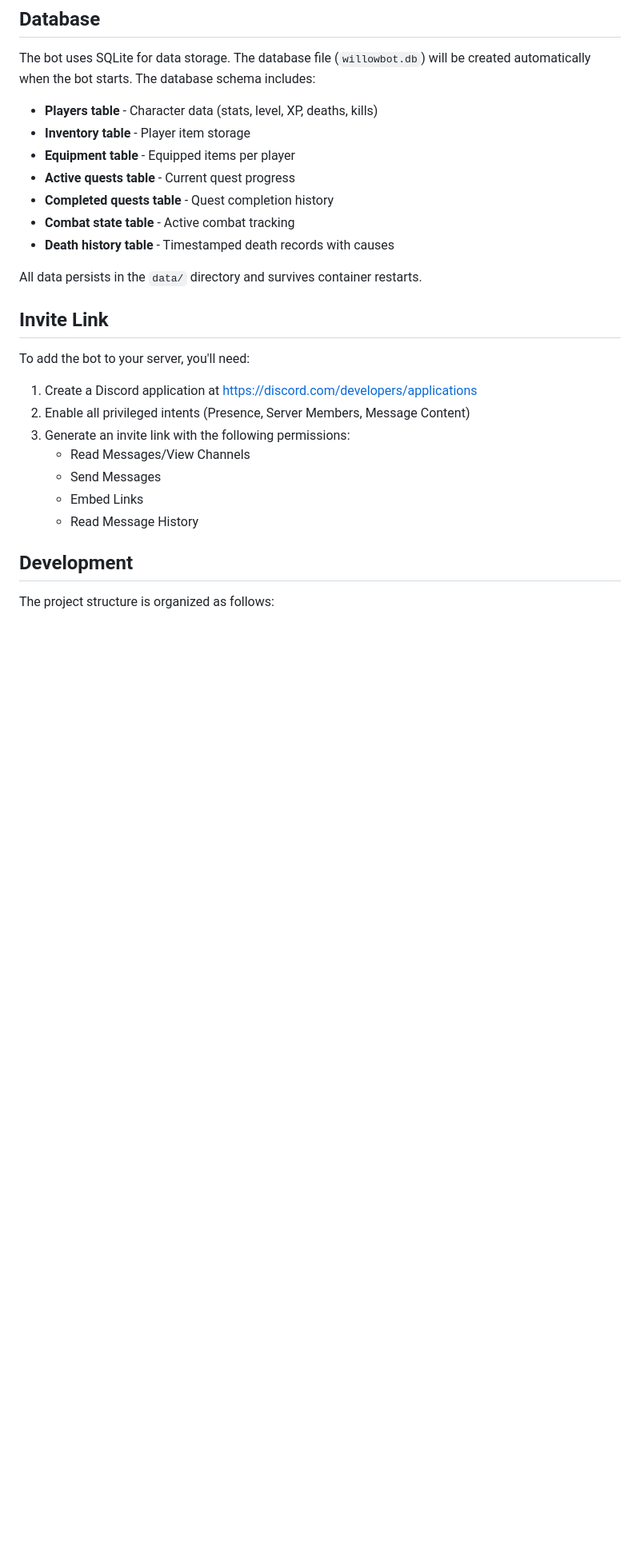
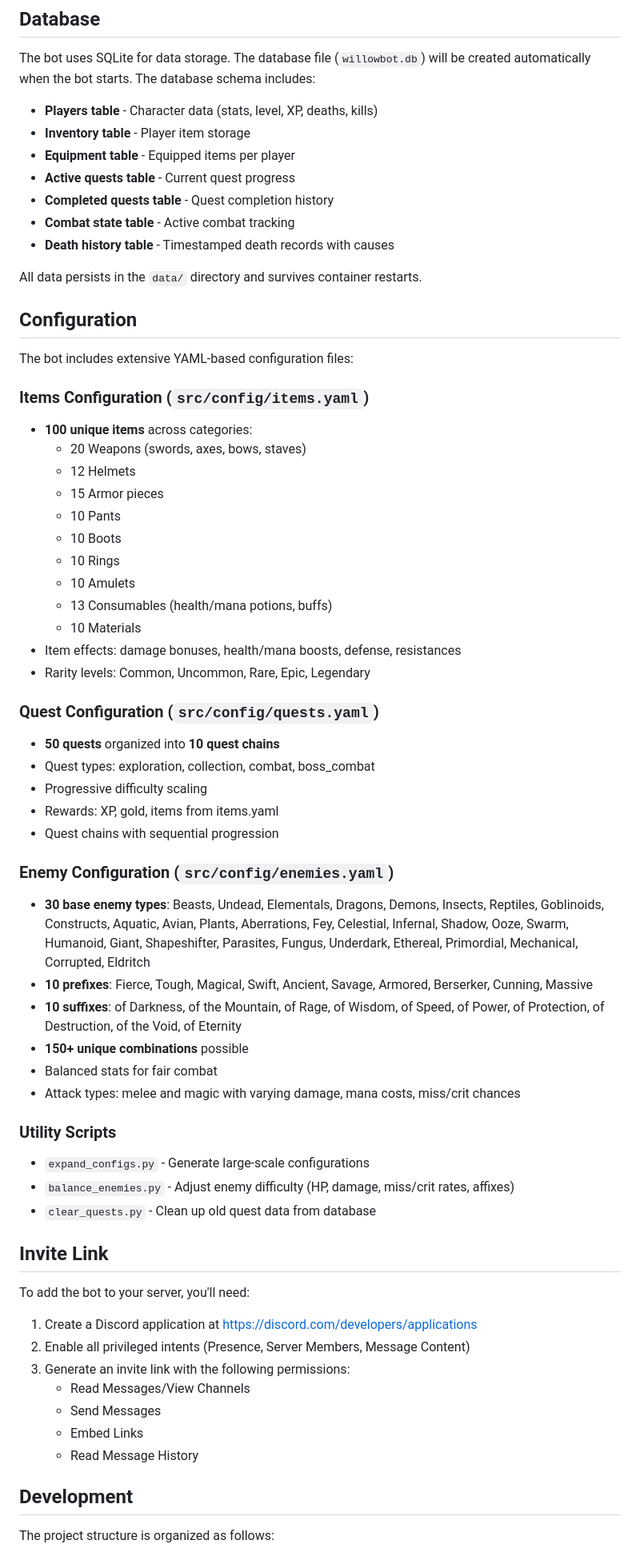
Before and after one commit to willowduster/willowbot, a Markdown page: README.md, the part around the change printed below. Shown: that part at 80% size. GitHub-like rendering; blank space fills up the shorter version.

Commit message:
Update README with expanded content details (100 items, 50 quests, 150+ enemies)

```diff
--- a/README.md
+++ b/README.md
@@ -160,6 +171,44 @@ The bot uses SQLite for data storage. The database file (`willowbot.db`) will be
 
 All data persists in the `data/` directory and survives container restarts.
 
+## Configuration
+
+The bot includes extensive YAML-based configuration files:
+
+### Items Configuration (`src/config/items.yaml`)
+- **100 unique items** across categories:
+  - 20 Weapons (swords, axes, bows, staves)
+  - 12 Helmets
+  - 15 Armor pieces
+  - 10 Pants
+  - 10 Boots
+  - 10 Rings
+  - 10 Amulets
+  - 13 Consumables (health/mana potions, buffs)
+  - 10 Materials
+- Item effects: damage bonuses, health/mana boosts, defense, resistances
+- Rarity levels: Common, Uncommon, Rare, Epic, Legendary
+
+### Quest Configuration (`src/config/quests.yaml`)
+- **50 quests** organized into **10 quest chains**
+- Quest types: exploration, collection, combat, boss_combat
+- Progressive difficulty scaling
+- Rewards: XP, gold, items from items.yaml
+- Quest chains with sequential progression
+
+### Enemy Configuration (`src/config/enemies.yaml`)
+- **30 base enemy types**: Beasts, Undead, Elementals, Dragons, Demons, Insects, Reptiles, Goblinoids, Constructs, Aquatic, Avian, Plants, Aberrations, Fey, Celestial, Infernal, Shadow, Ooze, Swarm, Humanoid, Giant, Shapeshifter, Parasites, Fungus, Underdark, Ethereal, Primordial, Mechanical, Corrupted, Eldritch
+- **10 prefixes**: Fierce, Tough, Magical, Swift, Ancient, Savage, Armored, Berserker, Cunning, Massive
+- **10 suffixes**: of Darkness, of the Mountain, of Rage, of Wisdom, of Speed, of Power, of Protection, of Destruction, of the Void, of Eternity
+- **150+ unique combinations** possible
+- Balanced stats for fair combat
+- Attack types: melee and magic with varying damage, mana costs, miss/crit chances
+
+### Utility Scripts
+- `expand_configs.py` - Generate large-scale configurations
+- `balance_enemies.py` - Adjust enemy difficulty (HP, damage, miss/crit rates, affixes)
+- `clear_quests.py` - Clean up old quest data from database
+
 ## Invite Link
 
 To add the bot to your server, you'll need:
```
Also changed, not shown: other parts of README.md (+17 -6 lines).
